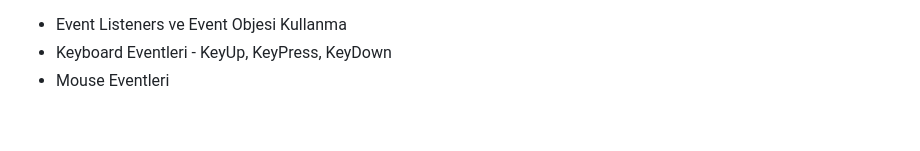
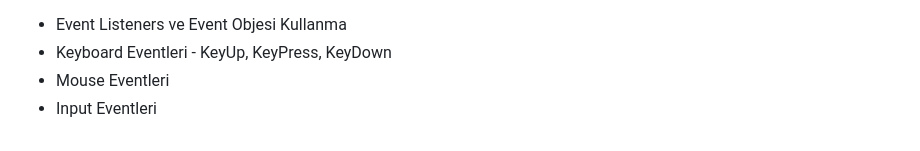
Before and after one commit to aytajquseynova/ModernWebGelistirme, a Markdown page: README.md, the part around the change. GitHub-like rendering.

```diff
--- a/README.md
+++ b/README.md
@@ -122,3 +122,4 @@
 -  Event Listeners ve Event Objesi Kullanma
 -   Keyboard Eventleri - KeyUp, KeyPress, KeyDown
 -   Mouse Eventleri
+-   Input Eventleri
```
